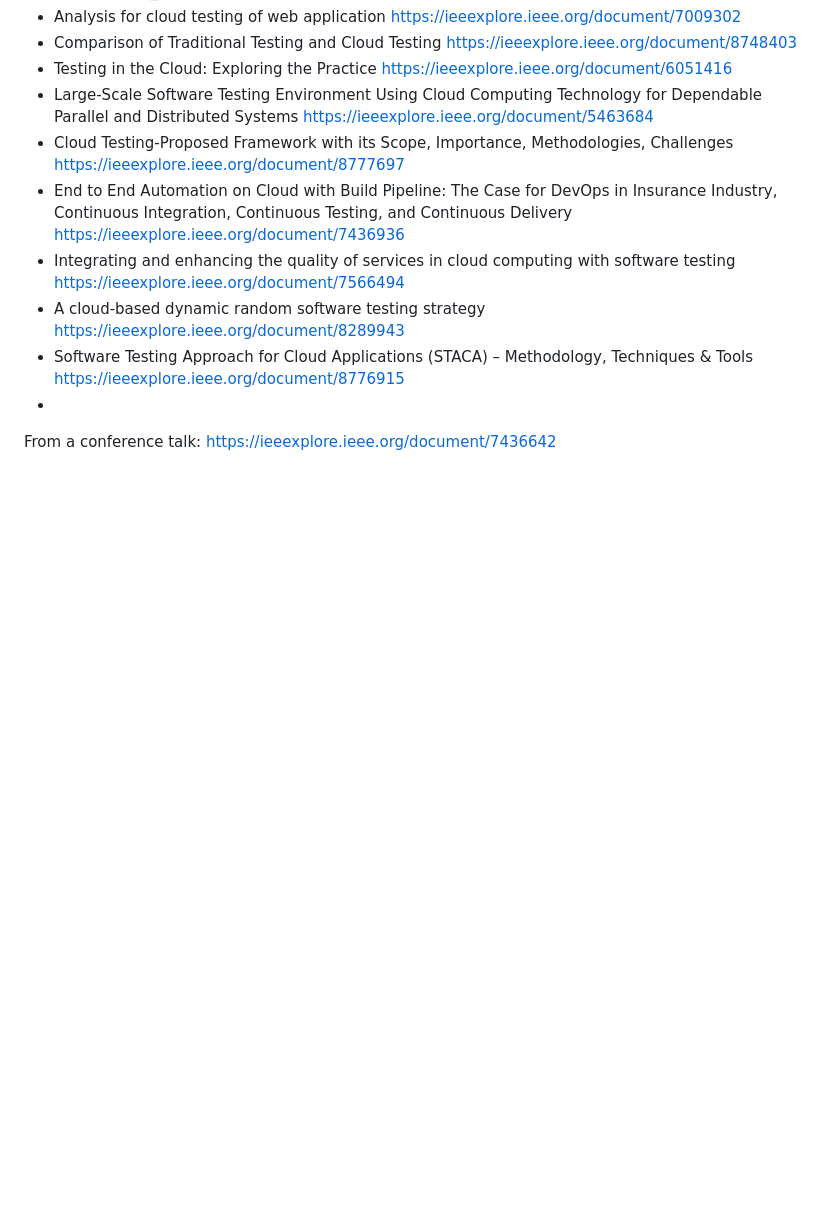
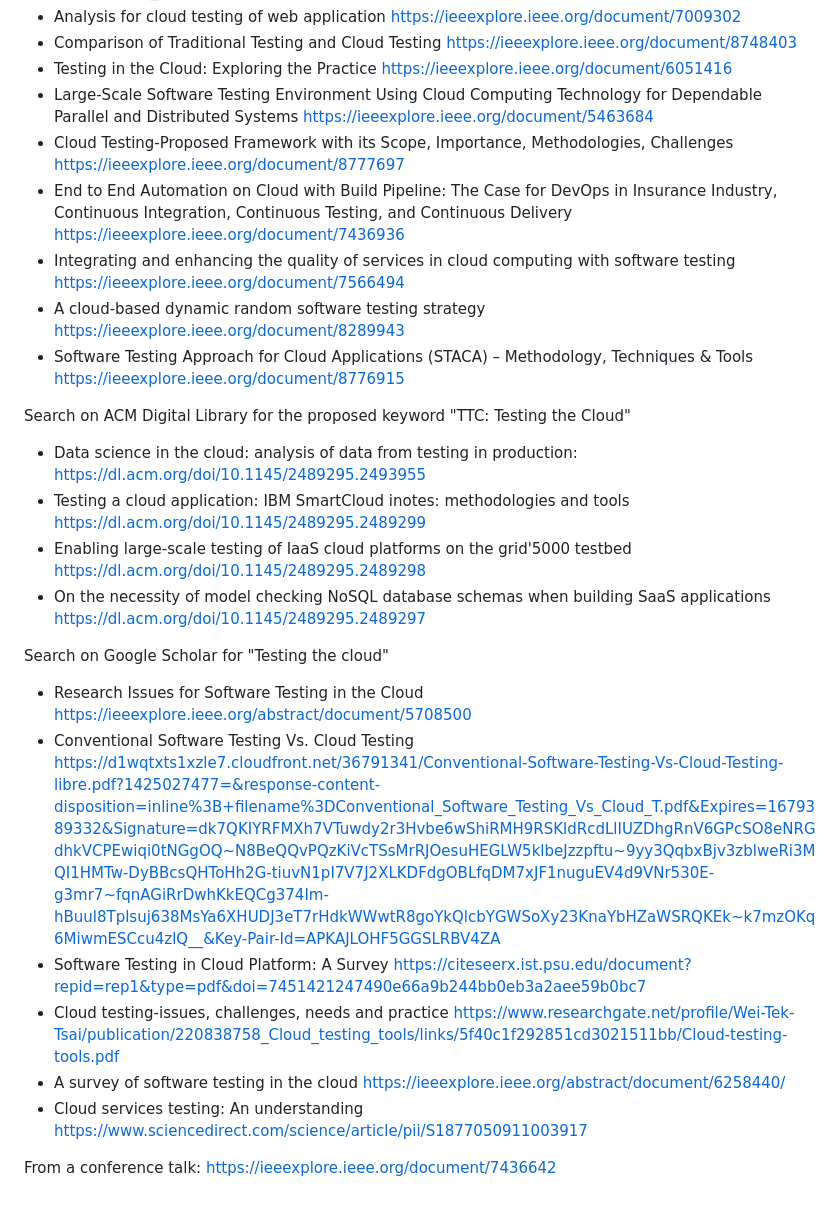
Before and after one commit to BacLuc/sase-cloud-testing-paper, a Markdown page: worklog.md, the part around the change. Rendered like a GitHub page; blank space fills up the shorter version.

Commit message:
continue collecting papers

```diff
--- a/worklog.md
+++ b/worklog.md
@@ -29,6 +29,19 @@ Search on IEEE Explore for "cloud testing" https://ieeexplore.ieee.org/search/se
 - Integrating and enhancing the quality of services in cloud computing with software testing https://ieeexplore.ieee.org/document/7566494
 - A cloud-based dynamic random software testing strategy https://ieeexplore.ieee.org/document/8289943
 - Software Testing Approach for Cloud Applications (STACA) – Methodology, Techniques & Tools https://ieeexplore.ieee.org/document/8776915
--
+
+Search on ACM Digital Library for the proposed keyword "TTC: Testing the Cloud"
+- Data science in the cloud: analysis of data from testing in production: https://dl.acm.org/doi/10.1145/2489295.2493955
+- Testing a cloud application: IBM SmartCloud inotes: methodologies and tools https://dl.acm.org/doi/10.1145/2489295.2489299
+- Enabling large-scale testing of IaaS cloud platforms on the grid'5000 testbed https://dl.acm.org/doi/10.1145/2489295.2489298
+- On the necessity of model checking NoSQL database schemas when building SaaS applications https://dl.acm.org/doi/10.1145/2489295.2489297
+
+Search on Google Scholar for "Testing the cloud"
+- Research Issues for Software Testing in the Cloud https://ieeexplore.ieee.org/abstract/document/5708500
+- Conventional Software Testing Vs. Cloud Testing https://d1wqtxts1xzle7.cloudfront.net/36791341/Conventional-Software-Testing-Vs-Cloud-Testing-libre.pdf?1425027477=&response-content-disposition=inline%3B+filename%3DConventional_Software_Testing_Vs_Cloud_T.pdf&Expires=1679389332&Signature=dk7QKIYRFMXh7VTuwdy2r3Hvbe6wShiRMH9RSKldRcdLlIUZDhgRnV6GPcSO8eNRGdhkVCPEwiqi0tNGgOQ~N8BeQQvPQzKiVcTSsMrRJOesuHEGLW5klbeJzzpftu~9yy3QqbxBjv3zblweRi3MQI1HMTw-DyBBcsQHToHh2G-tiuvN1pI7V7J2XLKDFdgOBLfqDM7xJF1nuguEV4d9VNr530E-g3mr7~fqnAGiRrDwhKkEQCg374Im-hBuul8Tplsuj638MsYa6XHUDJ3eT7rHdkWWwtR8goYkQlcbYGWSoXy23KnaYbHZaWSRQKEk~k7mzOKq6MiwmESCcu4zlQ__&Key-Pair-Id=APKAJLOHF5GGSLRBV4ZA
+- Software Testing in Cloud Platform: A Survey https://citeseerx.ist.psu.edu/document?repid=rep1&type=pdf&doi=7451421247490e66a9b244bb0eb3a2aee59b0bc7
+- Cloud testing-issues, challenges, needs and practice https://www.researchgate.net/profile/Wei-Tek-Tsai/publication/220838758_Cloud_testing_tools/links/5f40c1f292851cd3021511bb/Cloud-testing-tools.pdf
+- A survey of software testing in the cloud https://ieeexplore.ieee.org/abstract/document/6258440/
+- Cloud services testing: An understanding https://www.sciencedirect.com/science/article/pii/S1877050911003917
 
 From a conference talk: https://ieeexplore.ieee.org/document/7436642
```
